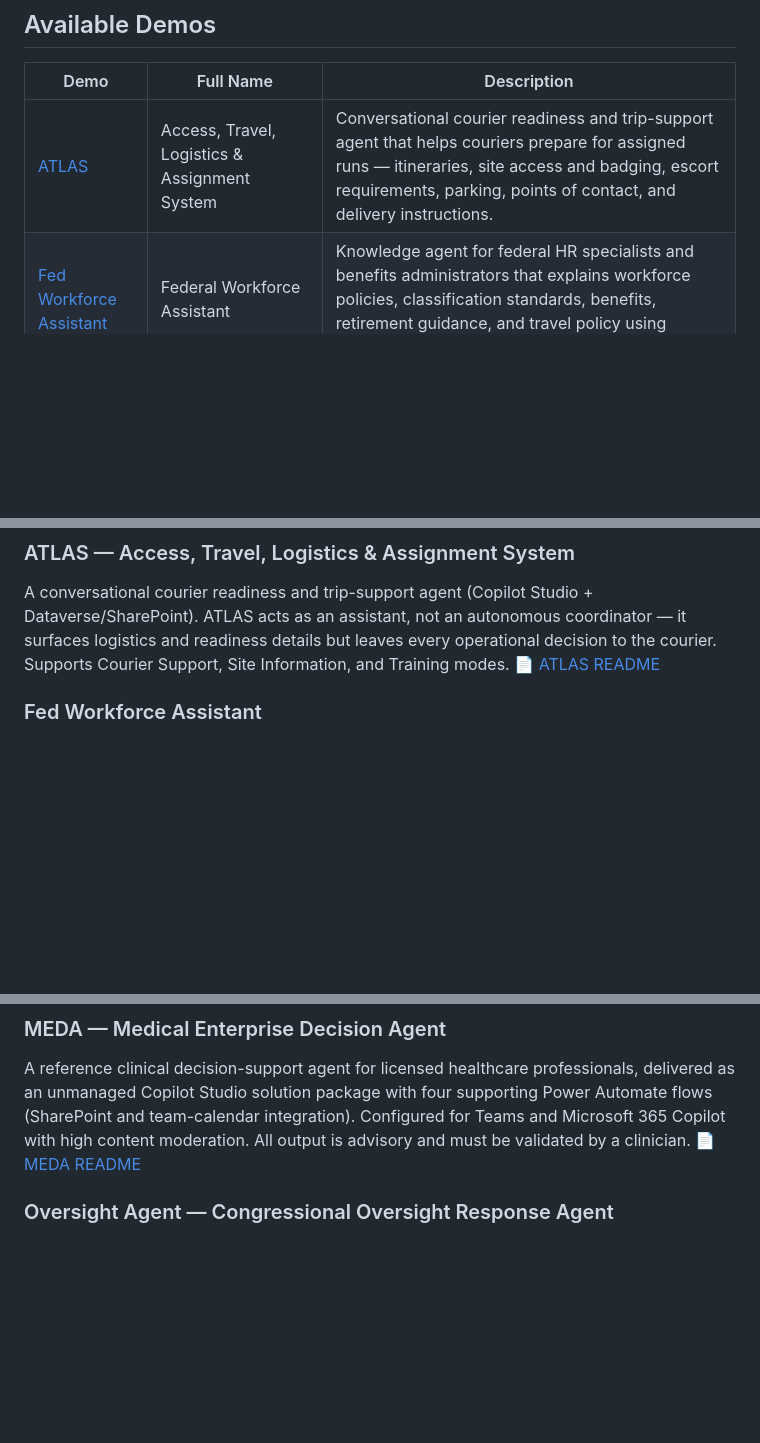
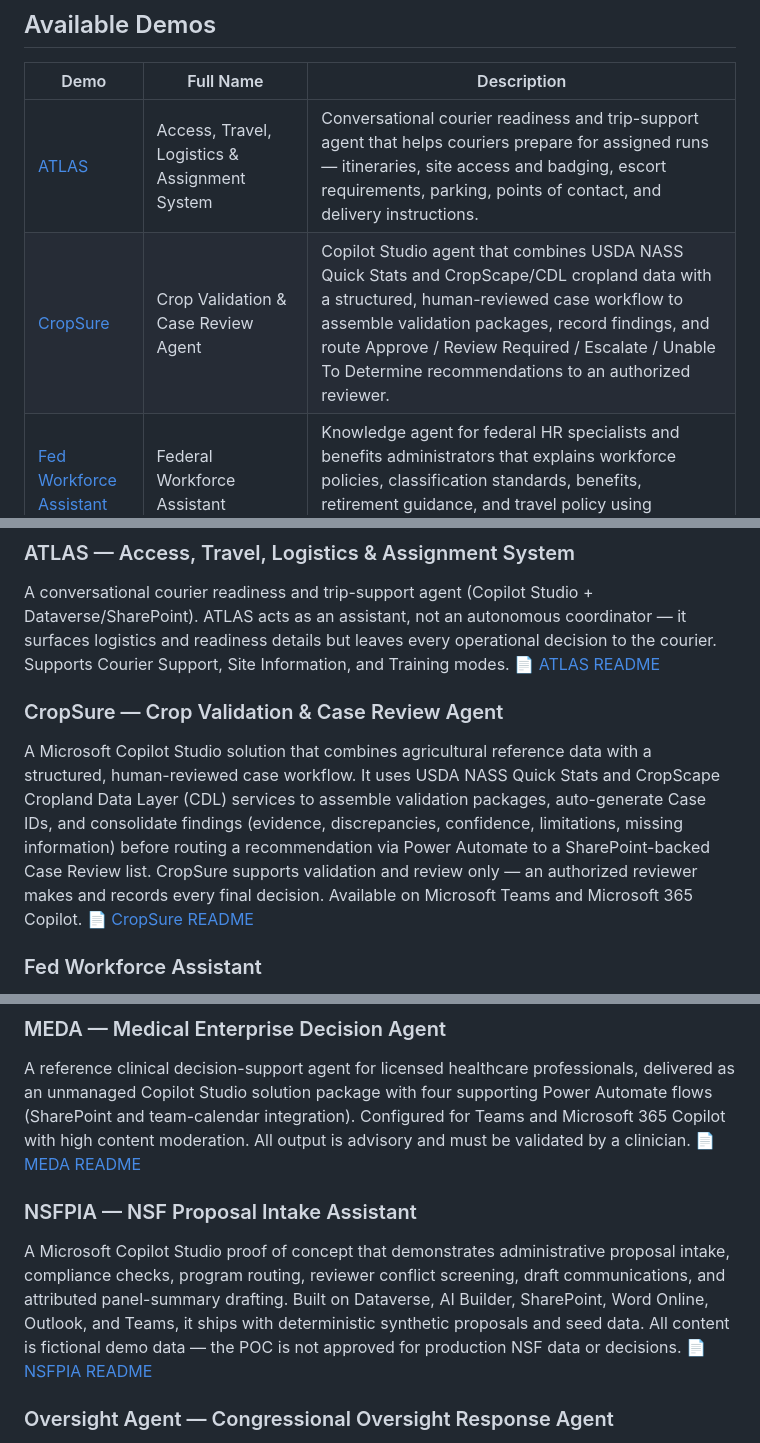
Before and after one commit to microsoft/Federal-Agents, a Markdown page: demos/README.md, 3 parts joined by grey strips. Drawn GitHub-style; blank space fills up the shorter version.

Commit message:
Update README with CropSure and NSFPIA details
Added CropSure and NSFPIA sections with detailed descriptions to the README.

```diff
--- a/demos/README.md
+++ b/demos/README.md
@@ -7,6 +7,7 @@ This folder contains standalone demonstration agents for U.S. Federal scenarios,
 | Demo | Full Name | Description |
 | --- | --- | --- |
 | [ATLAS](./ATLAS/README.md) | Access, Travel, Logistics & Assignment System | Conversational courier readiness and trip-support agent that helps couriers prepare for assigned runs — itineraries, site access and badging, escort requirements, parking, points of contact, and delivery instructions. |
+| [CropSure](./CropSure/README.md) | Crop Validation & Case Review Agent | Copilot Studio agent that combines USDA NASS Quick Stats and CropScape/CDL cropland data with a structured, human-reviewed case workflow to assemble validation packages, record findings, and route Approve / Review Required / Escalate / Unable To Determine recommendations to an authorized reviewer. |
 | [Fed Workforce Assistant](./FedWorkforceAssistant/README.md) | Federal Workforce Assistant | Knowledge agent for federal HR specialists and benefits administrators that explains workforce policies, classification standards, benefits, retirement guidance, and travel policy using configured official and agency sources. |
 | [LOLA](./LOLA/README.md) | Local Office Lookup Agent | Finds the nearest Social Security Administration (SSA) field office within 20 miles of a city or address, returning address, phone, fax, and hours via OpenCage geocoding and an SSA ArcGIS spatial query. |
 | [MEDA](./MEDA/README.md) | Medical Enterprise Decision Agent | Clinical decision-support agent for licensed providers that surfaces patient-specific info, evidence-based reference, terminology explanations, care coordination, and documentation assistance. Advisory only — not a certified medical device. |
@@ -19,6 +21,10 @@ This folder contains standalone demonstration agents for U.S. Federal scenarios,
 ### ATLAS — Access, Travel, Logistics & Assignment System
 A conversational courier readiness and trip-support agent (Copilot Studio + Dataverse/SharePoint). ATLAS acts as an assistant, not an autonomous coordinator — it surfaces logistics and readiness details but leaves every operational decision to the courier. Supports Courier Support, Site Information, and Training modes.
 📄 [ATLAS README](./ATLAS/README.md)
+
+### CropSure — Crop Validation & Case Review Agent
+A Microsoft Copilot Studio solution that combines agricultural reference data with a structured, human-reviewed case workflow. It uses USDA NASS Quick Stats and CropScape Cropland Data Layer (CDL) services to assemble validation packages, auto-generate Case IDs, and consolidate findings (evidence, discrepancies, confidence, limitations, missing information) before routing a recommendation via Power Automate to a SharePoint-backed Case Review list. CropSure supports validation and review only — an authorized reviewer makes and records every final decision. Available on Microsoft Teams and Microsoft 365 Copilot.
+📄 [CropSure README](./CropSure/README.md)
 
 ### Fed Workforce Assistant
 A Microsoft Copilot Studio knowledge agent for federal HR specialists and benefits administrators. It searches configured OPM, GSA, and agency SharePoint sources to explain workforce policy, position classification, FEHB, retirement, travel, and onboarding guidance in plain language with source citations.
@@ -31,6 +37,10 @@ A Copilot Studio agent that answers *"Where are you located?" → nearest SSA fi
 ### MEDA — Medical Enterprise Decision Agent
 A reference clinical decision-support agent for licensed healthcare professionals, delivered as an unmanaged Copilot Studio solution package with four supporting Power Automate flows (SharePoint and team-calendar integration). Configured for Teams and Microsoft 365 Copilot with high content moderation. All output is advisory and must be validated by a clinician.
 📄 [MEDA README](./MEDA/README.md)
+
+### NSFPIA — NSF Proposal Intake Assistant
+A Microsoft Copilot Studio proof of concept that demonstrates administrative proposal intake, compliance checks, program routing, reviewer conflict screening, draft communications, and attributed panel-summary drafting. Built on Dataverse, AI Builder, SharePoint, Word Online, Outlook, and Teams, it ships with deterministic synthetic proposals and seed data. All content is fictional demo data — the POC is not approved for production NSF data or decisions.
+📄 [NSFPIA README](./NSFPIA/README.md)
 
 ### Oversight Agent — Congressional Oversight Response Agent
 A Microsoft Copilot Studio agent that helps authorized agency staff draft neutral, citation-backed responses to Congressional oversight inquiries, RFIs, QFRs, and hearing-preparation questions. It is grounded only in approved agency sources, uses Azure AI Search for retrieval, and requires Legislative Affairs, General Counsel, or Policy review before use.
```
Also changed, not shown: other parts of demos/README.md (+1 -0 lines).
